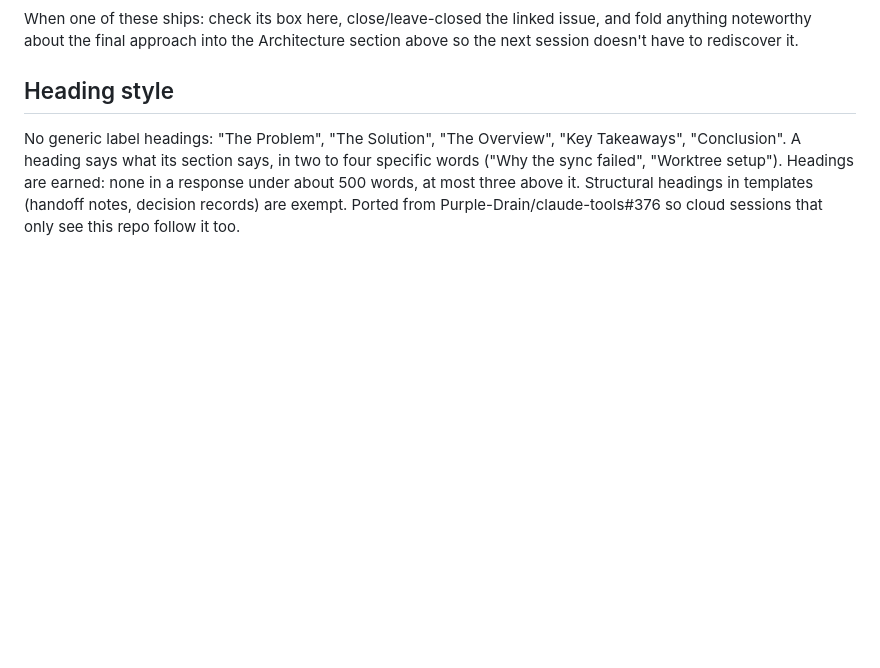
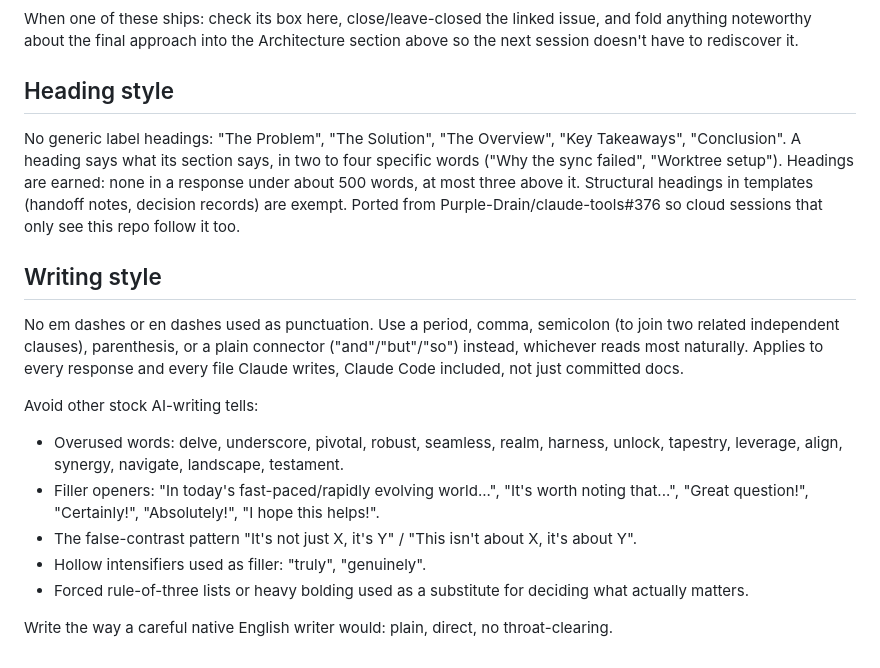
Before and after one commit to Purple-Drain/instant-pot-calculator, a Markdown page: CLAUDE.md, the part around the change. GitHub-like rendering; blank space fills up the shorter version.

Commit message:
CLAUDE.md: add writing-style section (Addresses #322) (#18)
Bans em dashes/en dashes as punctuation and common AI-writing tells
(overused words, filler openers, false-contrast pattern, hollow
intensifiers, decorative rule-of-three lists). Ported from claude-tools
per docs/decisions/0002 so cloud/background sessions here follow it too.

Co-authored-by: Claude Sonnet 5 <noreply@anthropic.com>

```diff
--- a/CLAUDE.md
+++ b/CLAUDE.md
@@ -121,3 +121,22 @@ words ("Why the sync failed", "Worktree setup"). Headings are earned: none in a
 under about 500 words, at most three above it. Structural headings in templates (handoff
 notes, decision records) are exempt. Ported from Purple-Drain/claude-tools#376 so cloud
 sessions that only see this repo follow it too.
+
+## Writing style
+
+No em dashes or en dashes used as punctuation. Use a period, comma, semicolon (to join two
+related independent clauses), parenthesis, or a plain connector ("and"/"but"/"so") instead,
+whichever reads most naturally. Applies to every response and every file Claude writes,
+Claude Code included, not just committed docs.
+
+Avoid other stock AI-writing tells:
+- Overused words: delve, underscore, pivotal, robust, seamless, realm, harness, unlock,
+  tapestry, leverage, align, synergy, navigate, landscape, testament.
+- Filler openers: "In today's fast-paced/rapidly evolving world...", "It's worth noting
+  that...", "Great question!", "Certainly!", "Absolutely!", "I hope this helps!".
+- The false-contrast pattern "It's not just X, it's Y" / "This isn't about X, it's about Y".
+- Hollow intensifiers used as filler: "truly", "genuinely".
+- Forced rule-of-three lists or heavy bolding used as a substitute for deciding what actually
+  matters.
+
+Write the way a careful native English writer would: plain, direct, no throat-clearing.
```
